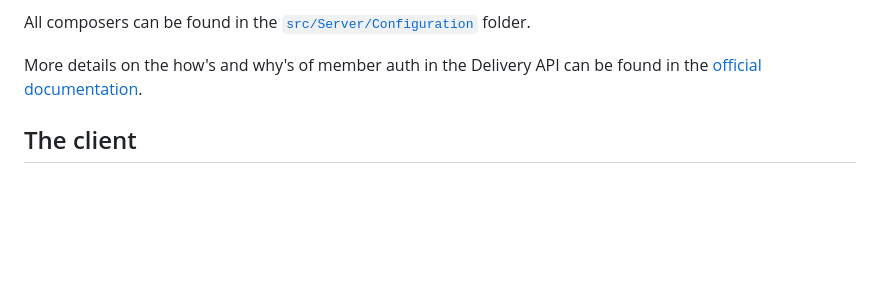
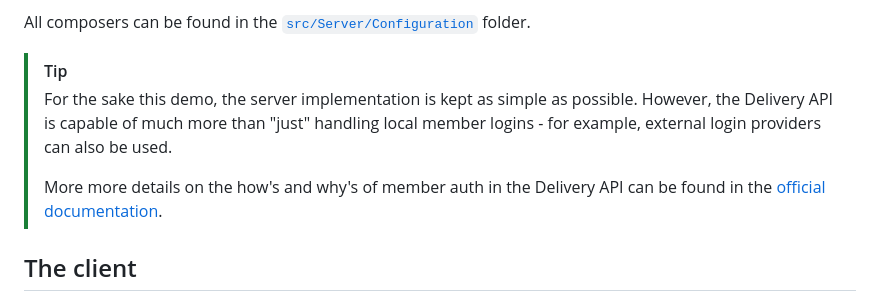
Before and after one commit to kjac/UmbracoDeliveryApiAuthDemo, a Markdown page: README.md, the part around the change. Rendered like a GitHub page; blank space fills up the shorter version.

```diff
--- a/README.md
+++ b/README.md
@@ -32,7 +32,10 @@ By means of composition, the Umbraco site has:
 
 All composers can be found in the [`src/Server/Configuration`](/src/Server/Configuration) folder.
 
-More details on the how's and why's of member auth in the Delivery API can be found in the [official documentation](https://docs.umbraco.com/umbraco-cms/reference/content-delivery-api/protected-content-in-the-delivery-api).
+> [!TIP]
+> For the sake this demo, the server implementation is kept as simple as possible. However, the Delivery API is capable of much more than "just" handling local member logins - for example, external login providers can also be used.
+>
+> More more details on the how's and why's of member auth in the Delivery API can be found in the [official documentation](https://docs.umbraco.com/umbraco-cms/reference/content-delivery-api/protected-content-in-the-delivery-api).
 
 ## The client
 
```
